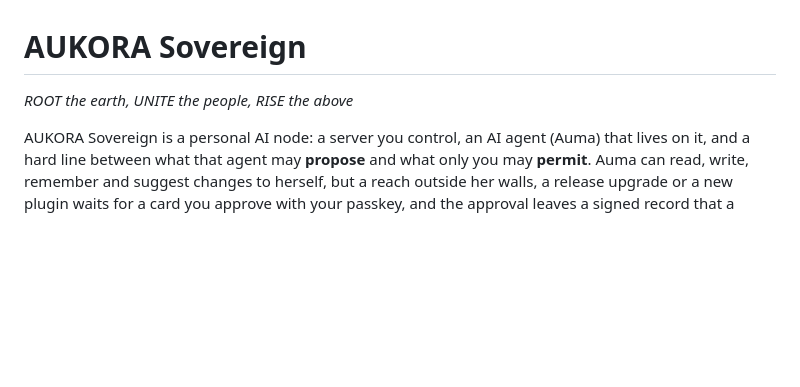
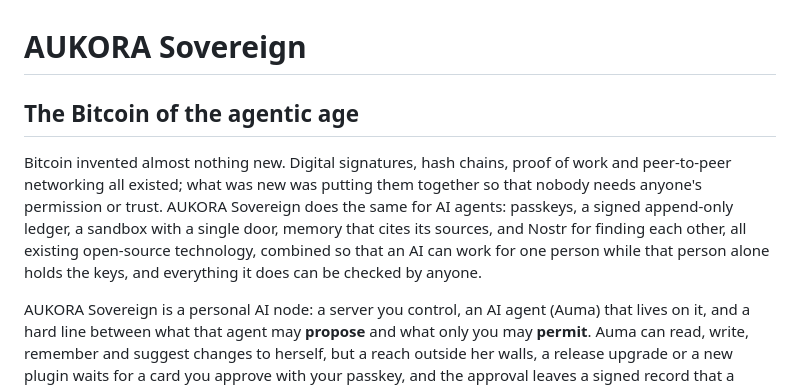
Before and after one commit to aumara-xyz/aukora-sovereign, a Markdown page: README.md, the part around the change. Rendered like a GitHub page; blank space fills up the shorter version.

Commit message:
README: open with "the Bitcoin of the agentic age" and why
Co-Authored-By: Claude Opus 5.5 <noreply@anthropic.com>

```diff
--- a/README.md
+++ b/README.md
@@ -1,6 +1,12 @@
 # AUKORA Sovereign
 
-*ROOT the earth, UNITE the people, RISE the above*
+## The Bitcoin of the agentic age
+
+Bitcoin invented almost nothing new. Digital signatures, hash chains, proof of work and peer-to-peer networking all
+existed; what was new was putting them together so that nobody needs anyone's permission or trust. AUKORA Sovereign does
+the same for AI agents: passkeys, a signed append-only ledger, a sandbox with a single door, memory that cites its
+sources, and Nostr for finding each other, all existing open-source technology, combined so that an AI can work for one
+person while that person alone holds the keys, and everything it does can be checked by anyone.
 
 AUKORA Sovereign is a personal AI node: a server you control, an AI agent (Auma) that lives on it, and a hard line
 between what that agent may **propose** and what only you may **permit**. Auma can read, write, remember and suggest
```
